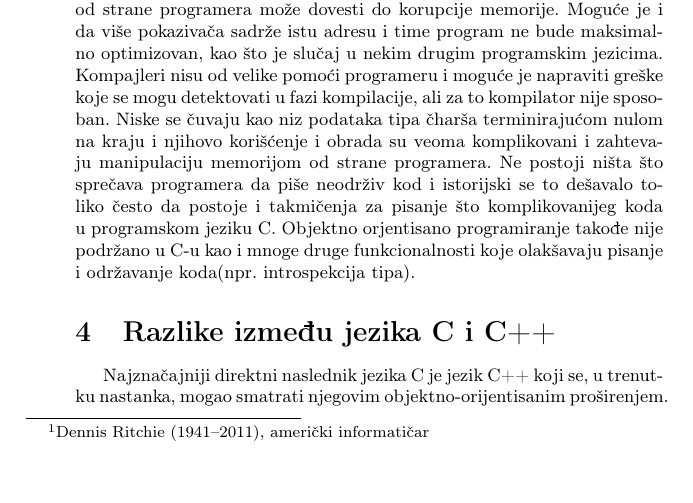
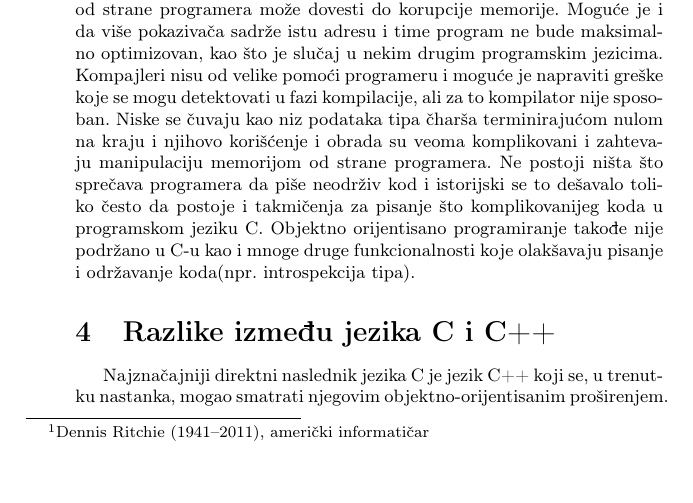
Before and after one commit to nikola-vladisavljevic/9_TNP2022, a LaTeX document (seminarski.tex): part of page 2 of 3, cut so that both start at the same text. Compiled offline with pdfLaTeX.

Commit message:
Update seminarski.tex

```diff
--- a/seminarski.tex
+++ b/seminarski.tex
@@ -44,7 +44,7 @@ Jezik C spada u grupu imperativnih, proceduralnih programskih jezika. Kako je iz
 \section{Nedostaci jezika C}
 Uprkos svojoj brzini i efikasnosti programski jezik C ima izvestan broj nedostataka, koji je možda najbolje opisan citatom Denisa Ričija, čoveka koji je napravio C: "C ima moć asemblerskih jezika i koristi se lako kao asemblerski jezici." Asemblerski jezici su ozloglašeni po težini korišćenja i Denis Riči je ovime hteo da ukaže da je C takođe komplikovan i da ne pruža puno olakšica programerima koji ga koriste.
 
-Neki od poznatijih zamerki na C su: način na koji se dinamički alocira memorija koristeći "malloc" i "calloc" koji može dovesti do curenja memorije ukoliko se ona ne oslobađa pravilno ili do pristupa delu memorije koji je već oslobođen što bi takođe dovelo do greske. Način na koji funkcionišu pokazivači takodje zna da bude problematičan i njihovo netačno korišćenje od strane programera može dovesti do korupcije memorije. Moguće je i da više pokazivača sadrže istu adresu i time program ne bude maksimalno optimizovan, kao što je slučaj u nekim drugim programskim jezicima. Kompajleri nisu od velike pomoći programeru i moguće je napraviti greške koje se mogu detektovati u fazi kompilacije, ali za to kompilator nije sposoban. Niske se čuvaju kao niz podataka tipa "char" sa terminirajućom nulom na kraju i njihovo korišćenje i obrada su veoma komplikovani i zahtevaju manipulaciju memorijom od strane programera. Ne postoji ništa što sprečava programera da piše neodrživ kod i istorijski se to dešavalo toliko često da postoje i takmičenja za pisanje što komplikovanijeg koda u programskom jeziku C. Objektno orjentisano programiranje takođe nije podržano u C-u kao i mnoge druge funkcionalnosti koje olakšavaju pisanje i održavanje koda(npr. introspekcija tipa).
+Neki od poznatijih zamerki na C su: način na koji se dinamički alocira memorija koristeći "malloc" i "calloc" koji može dovesti do curenja memorije ukoliko se ona ne oslobađa pravilno ili do pristupa delu memorije koji je već oslobođen što bi takođe dovelo do greske. Način na koji funkcionišu pokazivači takodje zna da bude problematičan i njihovo netačno korišćenje od strane programera može dovesti do korupcije memorije. Moguće je i da više pokazivača sadrže istu adresu i time program ne bude maksimalno optimizovan, kao što je slučaj u nekim drugim programskim jezicima. Kompajleri nisu od velike pomoći programeru i moguće je napraviti greške koje se mogu detektovati u fazi kompilacije, ali za to kompilator nije sposoban. Niske se čuvaju kao niz podataka tipa "char" sa terminirajućom nulom na kraju i njihovo korišćenje i obrada su veoma komplikovani i zahtevaju manipulaciju memorijom od strane programera. Ne postoji ništa što sprečava programera da piše neodrživ kod i istorijski se to dešavalo toliko često da postoje i takmičenja za pisanje što komplikovanijeg koda u programskom jeziku C. Objektno orijentisano programiranje takođe nije podržano u C-u kao i mnoge druge funkcionalnosti koje olakšavaju pisanje i održavanje koda(npr. introspekcija tipa).
 
 \section{Razlike između jezika C i C++}
 Najznačajniji direktni naslednik jezika C je jezik C++ koji se, u trenutku nastanka, mogao smatrati njegovim objektno-orijentisanim proširenjem. Kreirao ga je Bjern Stroustrup\footnote{Bjarne Stroustrup (1950), danski informatičar} 1986. godine. C++ je i dalje jedan od najpopularnijih jezika i koristi se za razvoj zahtevnih aplikacija, s jedne strane zbog svojih objektno-orijentisanih svojstava, a s druge zbog bliske veze sa mašinom, u duhu jezika C.
```
